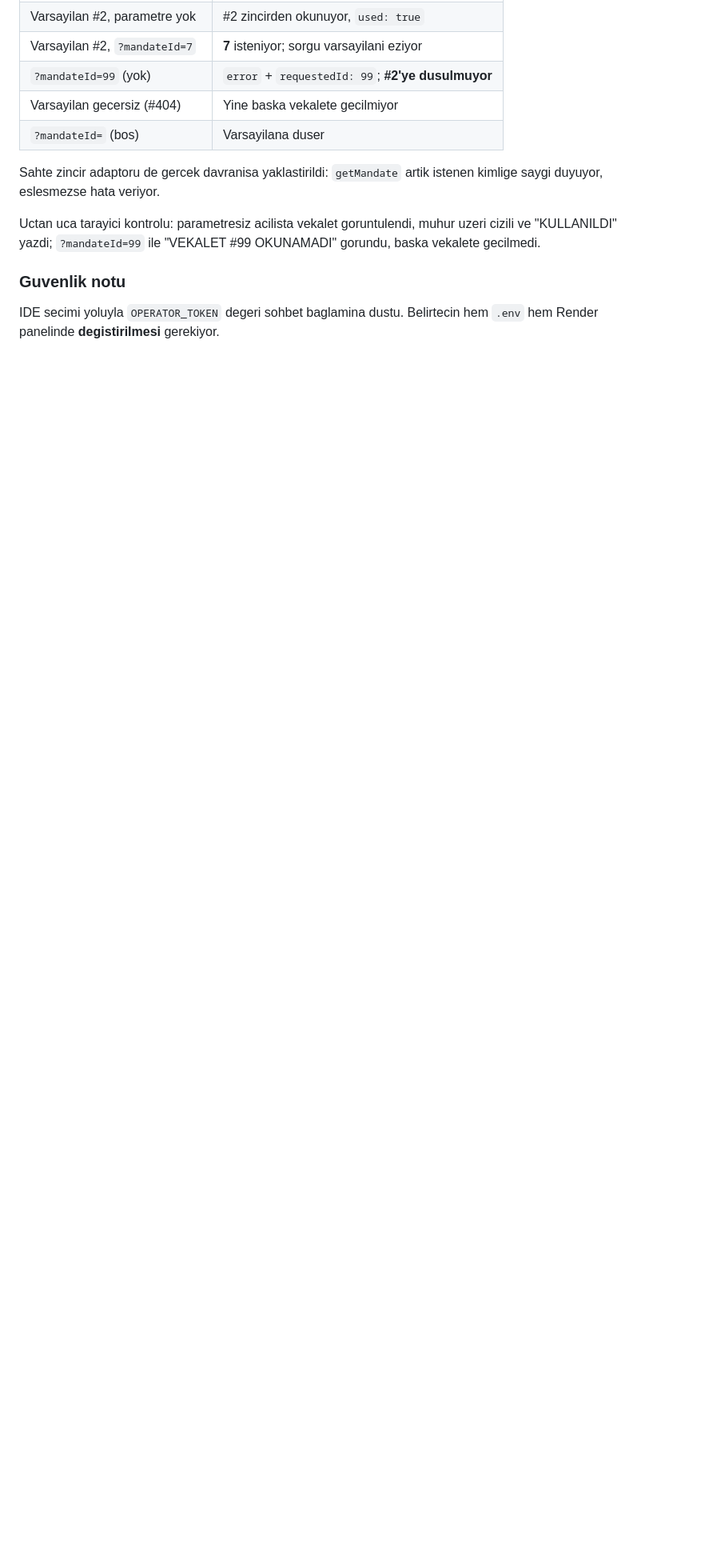
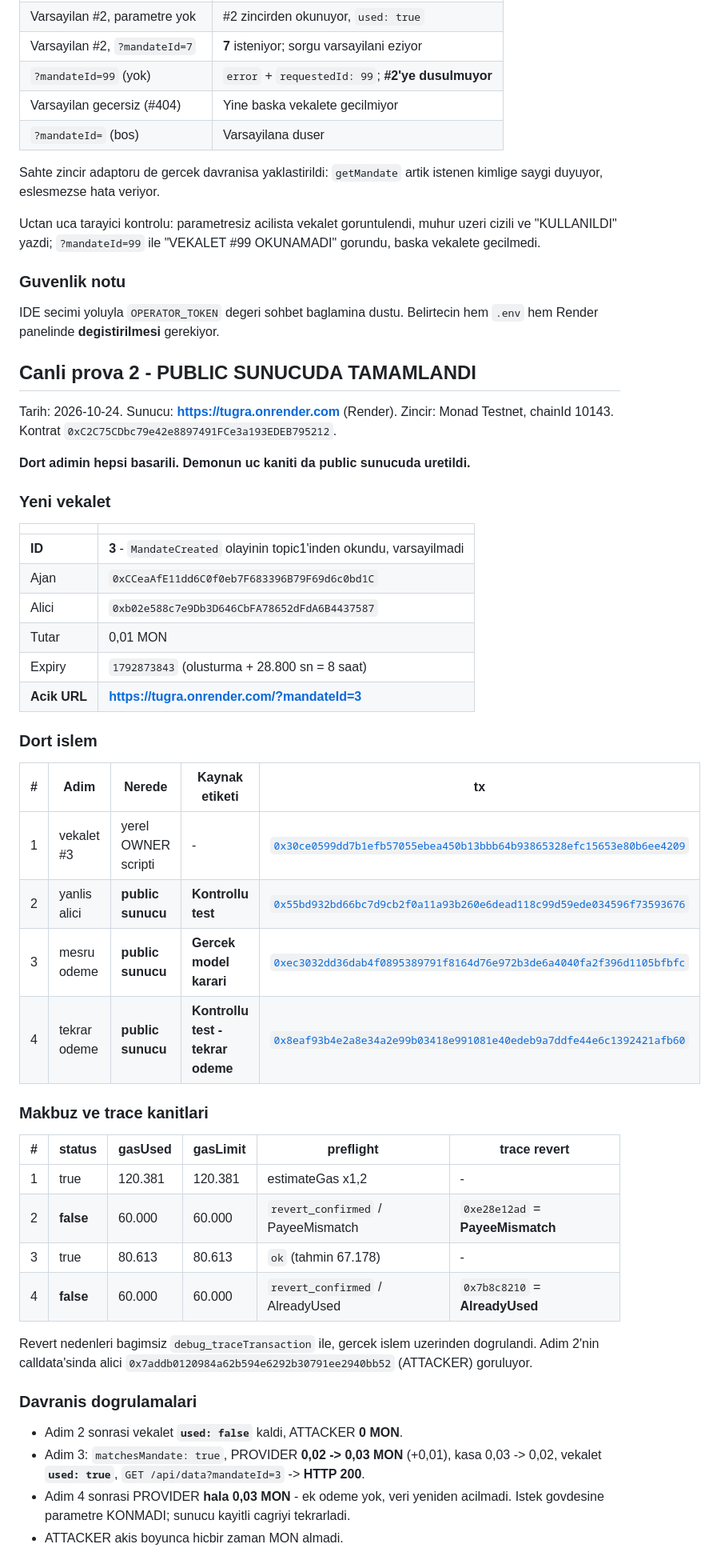
Before and after one commit to akifaybek/tugra, a Markdown page: STATUS.md, the part around one of its changes. Shown at 80% size. GitHub-like rendering; blank space fills up the shorter version.

```diff
--- a/STATUS.md
+++ b/STATUS.md
@@ -1207,3 +1207,55 @@ muhur uzeri cizili ve "KULLANILDI" yazdi; `?mandateId=99` ile
 IDE secimi yoluyla `OPERATOR_TOKEN` degeri sohbet baglamina dustu.
 Belirtecin hem `.env` hem Render panelinde **degistirilmesi** gerekiyor.
 
+## Canli prova 2 - PUBLIC SUNUCUDA TAMAMLANDI
+
+Tarih: 2026-10-24. Sunucu: **https://tugra.onrender.com** (Render).
+Zincir: Monad Testnet, chainId 10143.
+Kontrat `0xC2C75CDbc79e42e8897491FCe3a193EDEB795212`.
+
+**Dort adimin hepsi basarili. Demonun uc kaniti da public sunucuda uretildi.**
+
+### Yeni vekalet
+
+| | |
+| --- | --- |
+| **ID** | **3** - `MandateCreated` olayinin topic1'inden okundu, varsayilmadi |
+| Ajan | `0xCCeaAfE11dd6C0f0eb7F683396B79F69d6c0bd1C` |
+| Alici | `0xb02e588c7e9Db3D646CbFA78652dFdA6B4437587` |
+| Tutar | 0,01 MON |
+| Expiry | `1792873843` (olusturma + 28.800 sn = 8 saat) |
+| **Acik URL** | **https://tugra.onrender.com/?mandateId=3** |
+
+### Dort islem
+
+| # | Adim | Nerede | Kaynak etiketi | tx |
+| - | ---- | ------ | -------------- | -- |
+| 1 | vekalet #3 | yerel OWNER scripti | - | [`0x30ce0599dd7b1efb57055ebea450b13bbb64b93865328efc15653e80b6ee4209`](https://testnet.monadscan.com/tx/0x30ce0599dd7b1efb57055ebea450b13bbb64b93865328efc15653e80b6ee4209) |
+| 2 | yanlis alici | **public sunucu** | **Kontrollu test** | [`0x55bd932bd66bc7d9cb2f0a11a93b260e6dead118c99d59ede034596f73593676`](https://testnet.monadscan.com/tx/0x55bd932bd66bc7d9cb2f0a11a93b260e6dead118c99d59ede034596f73593676) |
+| 3 | mesru odeme | **public sunucu** | **Gercek model karari** | [`0xec3032dd36dab4f0895389791f8164d76e972b3de6a4040fa2f396d1105bfbfc`](https://testnet.monadscan.com/tx/0xec3032dd36dab4f0895389791f8164d76e972b3de6a4040fa2f396d1105bfbfc) |
+| 4 | tekrar odeme | **public sunucu** | **Kontrollu test - tekrar odeme** | [`0x8eaf93b4e2a8e34a2e99b03418e991081e40edeb9a7ddfe44e6c1392421afb60`](https://testnet.monadscan.com/tx/0x8eaf93b4e2a8e34a2e99b03418e991081e40edeb9a7ddfe44e6c1392421afb60) |
+
+### Makbuz ve trace kanitlari
+
+| # | status | gasUsed | gasLimit | preflight | trace revert |
+| - | ------ | ------- | -------- | --------- | ------------ |
+| 1 | true | 120.381 | 120.381 | estimateGas x1,2 | - |
+| 2 | **false** | 60.000 | 60.000 | `revert_confirmed` / PayeeMismatch | `0xe28e12ad` = **PayeeMismatch** |
+| 3 | true | 80.613 | 80.613 | `ok` (tahmin 67.178) | - |
+| 4 | **false** | 60.000 | 60.000 | `revert_confirmed` / AlreadyUsed | `0x7b8c8210` = **AlreadyUsed** |
+
+Revert nedenleri bagimsiz `debug_traceTransaction` ile, gercek islem
+uzerinden dogrulandi. Adim 2'nin calldata'sinda alici
+`0x7addb0120984a62b594e6292b30791ee2940bb52` (ATTACKER) goruluyor.
+
+### Davranis dogrulamalari
+
+- Adim 2 sonrasi vekalet **`used: false`** kaldi, ATTACKER **0 MON**.
+- Adim 3: `matchesMandate: true`, PROVIDER **0,02 -> 0,03 MON** (+0,01),
+  kasa 0,03 -> 0,02, vekalet **`used: true`**,
+  `GET /api/data?mandateId=3` -> **HTTP 200**.
+- Adim 4 sonrasi PROVIDER **hala 0,03 MON** - ek odeme yok, veri yeniden
+  acilmadi. Istek govdesine parametre KONMADI; sunucu kayitli cagriyi
+  tekrarladi.
+- ATTACKER akis boyunca hicbir zaman MON almadi.
+
```
Also changed, not shown: other parts of STATUS.md (+42 -0 lines).
